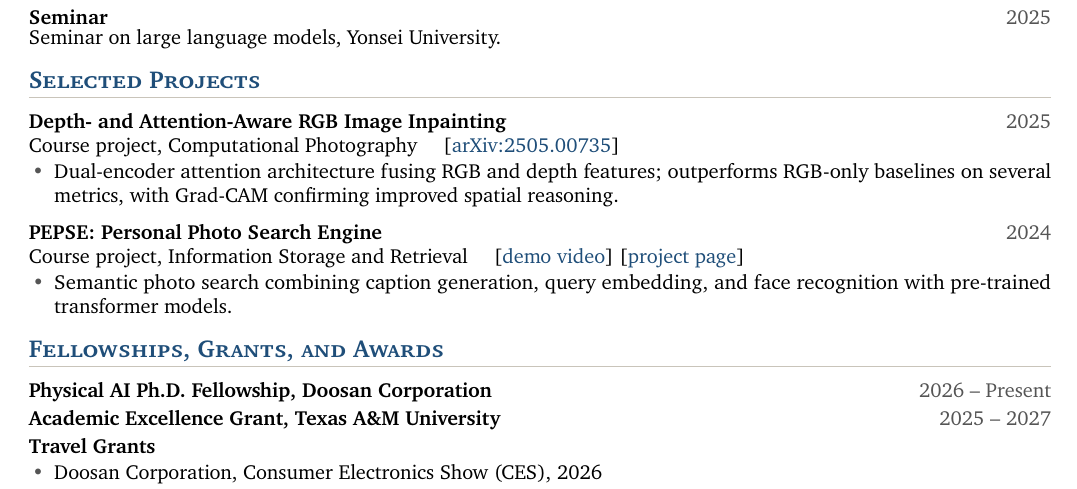
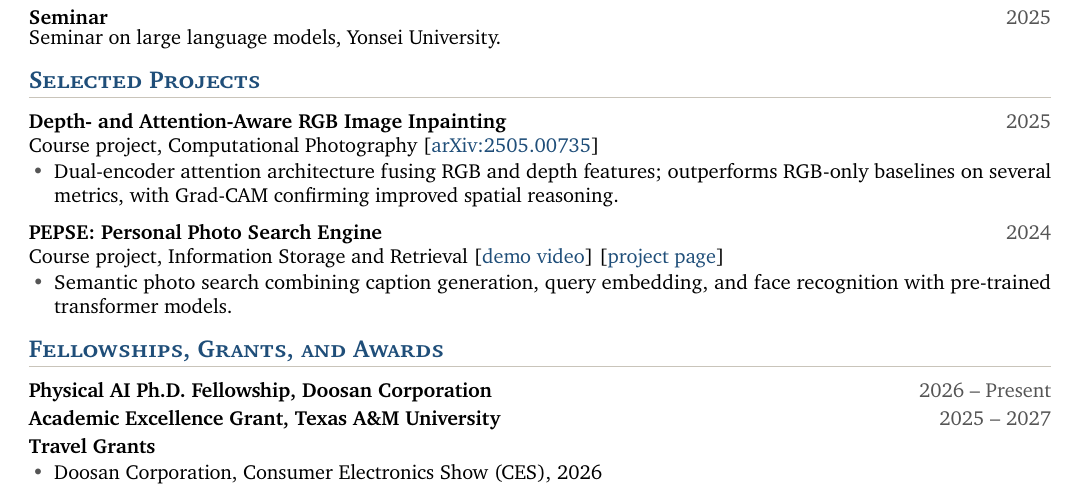
Before and after one commit to 7201krap/7201krap.github.io, a LaTeX CV (cv/cv.tex): part of page 2 of 2, cut so that both start at the same text. Compiled offline with pdfLaTeX.

Commit message:
CV: tighten spacing before project links
Co-Authored-By: Claude Fable 5.1 <noreply@anthropic.com>

```diff
--- a/cv/cv.tex
+++ b/cv/cv.tex
@@ -194,13 +194,13 @@ Seminar on large language models, Yonsei University.
 \section{Selected Projects}
 
 \entry{Depth- and Attention-Aware RGB Image Inpainting}{2025}
-      {Course project, Computational Photography \quad [\href{https://arxiv.org/abs/2505.00735}{arXiv:2505.00735}]}
+      {Course project, Computational Photography [\href{https://arxiv.org/abs/2505.00735}{arXiv:2505.00735}]}
 \begin{itemize}
   \item Dual-encoder attention architecture fusing RGB and depth features; outperforms RGB-only baselines on several metrics, with Grad-CAM confirming improved spatial reasoning.
 \end{itemize}
 
 \entry{PEPSE: Personal Photo Search Engine}{2024}
-      {Course project, Information Storage and Retrieval \quad [\href{https://www.youtube.com/watch?v=ZiI4mklxKoY}{demo video}] [\href{https://sites.google.com/tamu.edu/pepse/home}{project page}]}
+      {Course project, Information Storage and Retrieval [\href{https://www.youtube.com/watch?v=ZiI4mklxKoY}{demo video}] [\href{https://sites.google.com/tamu.edu/pepse/home}{project page}]}
 \begin{itemize}
   \item Semantic photo search combining caption generation, query embedding, and face recognition with pre-trained transformer models.
 \end{itemize}
```
Also changed, not shown: cv/cv.pdf.
